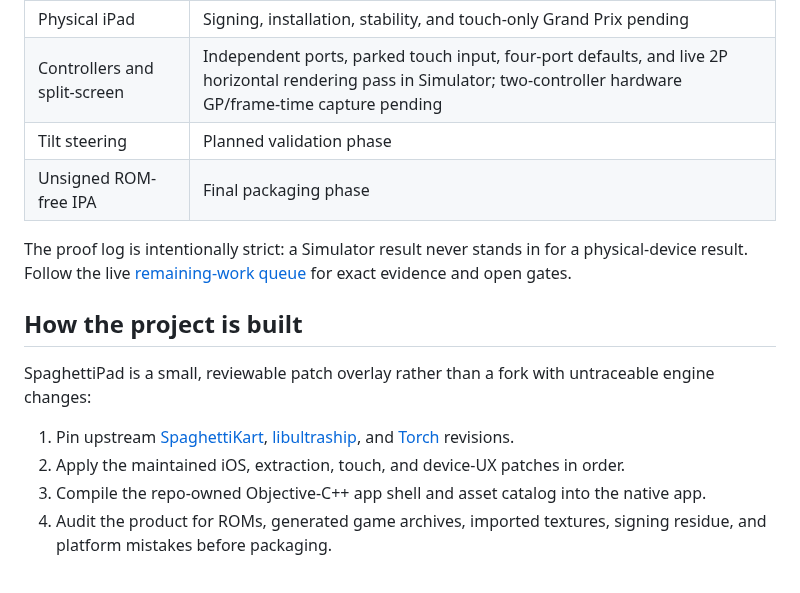
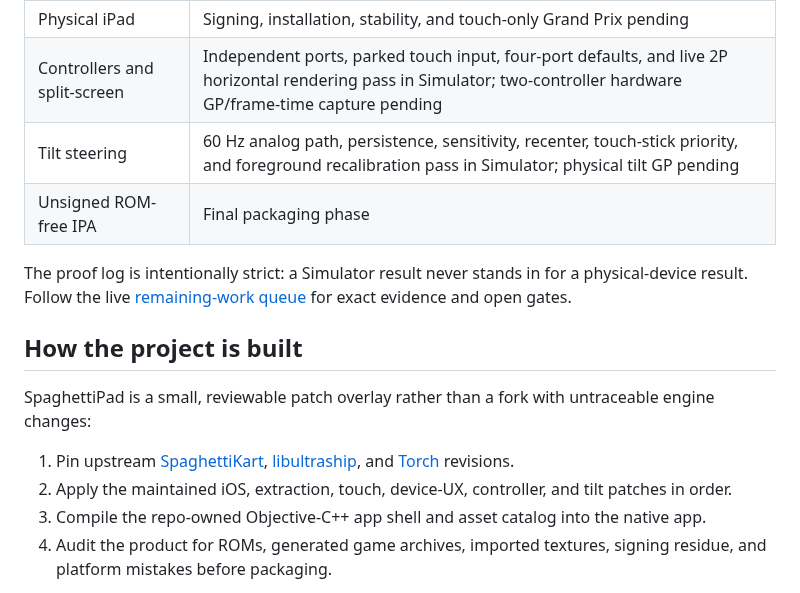
Before and after one commit to chrissotraidis/spaghettipad, a Markdown page: README.md, the part around one of its changes. Rendered like a GitHub page.

```diff
--- a/README.md
+++ b/README.md
@@ -79,7 +91,7 @@ inputs. Disconnect the last controller and the touch controller returns.
 | Audio and lifecycle | Three-cycle Simulator continuity plus human-confirmed audible resume |
 | Physical iPad | Signing, installation, stability, and touch-only Grand Prix pending |
 | Controllers and split-screen | Independent ports, parked touch input, four-port defaults, and live 2P horizontal rendering pass in Simulator; two-controller hardware GP/frame-time capture pending |
-| Tilt steering | Planned validation phase |
+| Tilt steering | 60 Hz analog path, persistence, sensitivity, recenter, touch-stick priority, and foreground recalibration pass in Simulator; physical tilt GP pending |
 | Unsigned ROM-free IPA | Final packaging phase |
 
 The proof log is intentionally strict: a Simulator result never stands in for
@@ -96,7 +108,7 @@ untraceable engine changes:
    [SpaghettiKart](https://github.com/HarbourMasters/SpaghettiKart),
    [libultraship](https://github.com/Kenix3/libultraship), and
    [Torch](https://github.com/HarbourMasters/Torch) revisions.
-2. Apply the maintained iOS, extraction, touch, and device-UX patches in order.
+2. Apply the maintained iOS, extraction, touch, device-UX, controller, and tilt patches in order.
 3. Compile the repo-owned Objective-C++ app shell and asset catalog into the
    native app.
 4. Audit the product for ROMs, generated game archives, imported textures,
```
Also changed, not shown: other parts of README.md (+15 -3 lines), docs/remaining-work.md (+46 -6 lines), docs/screenshots/ipad-tilt-controls.png (added), 4 other files.
